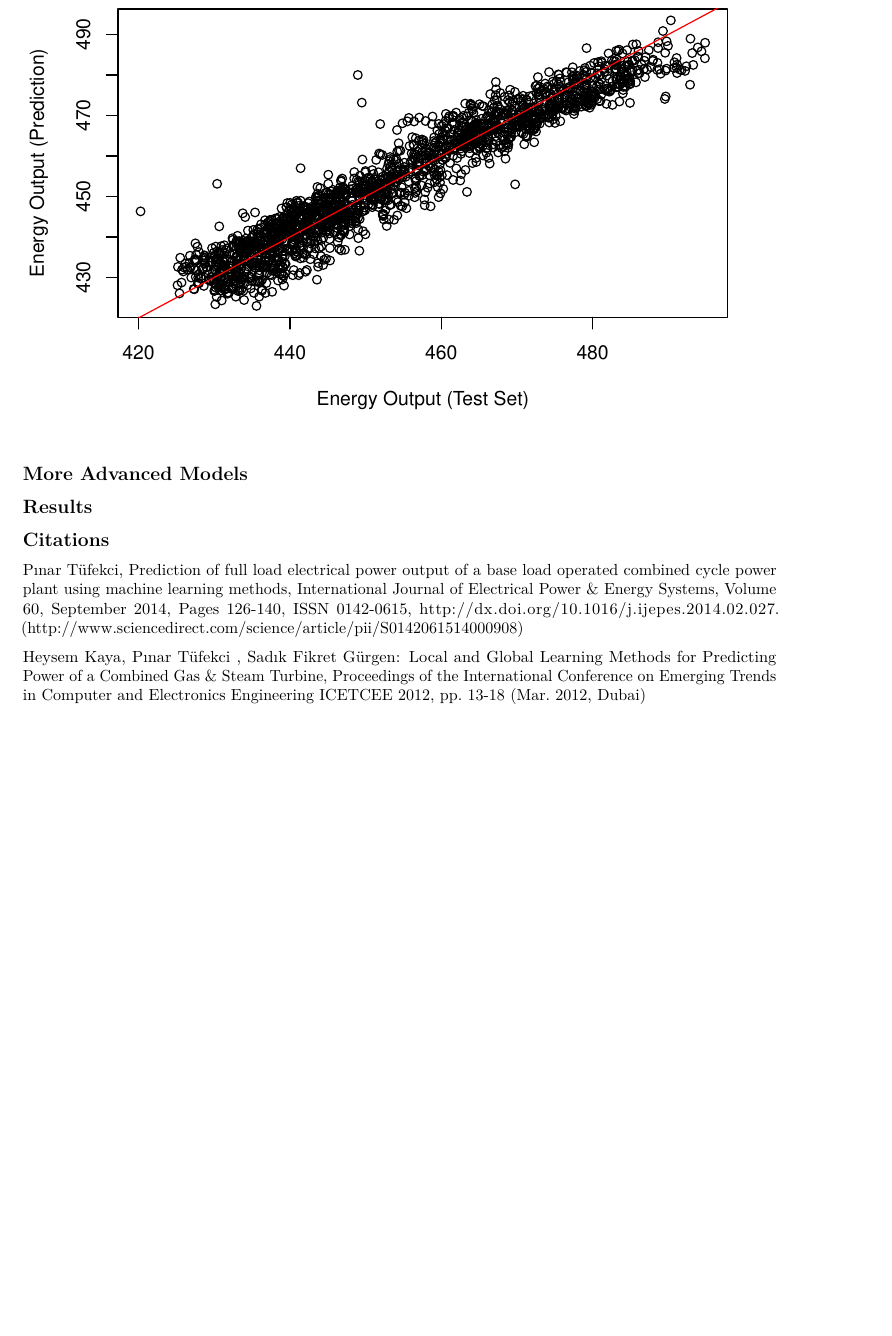
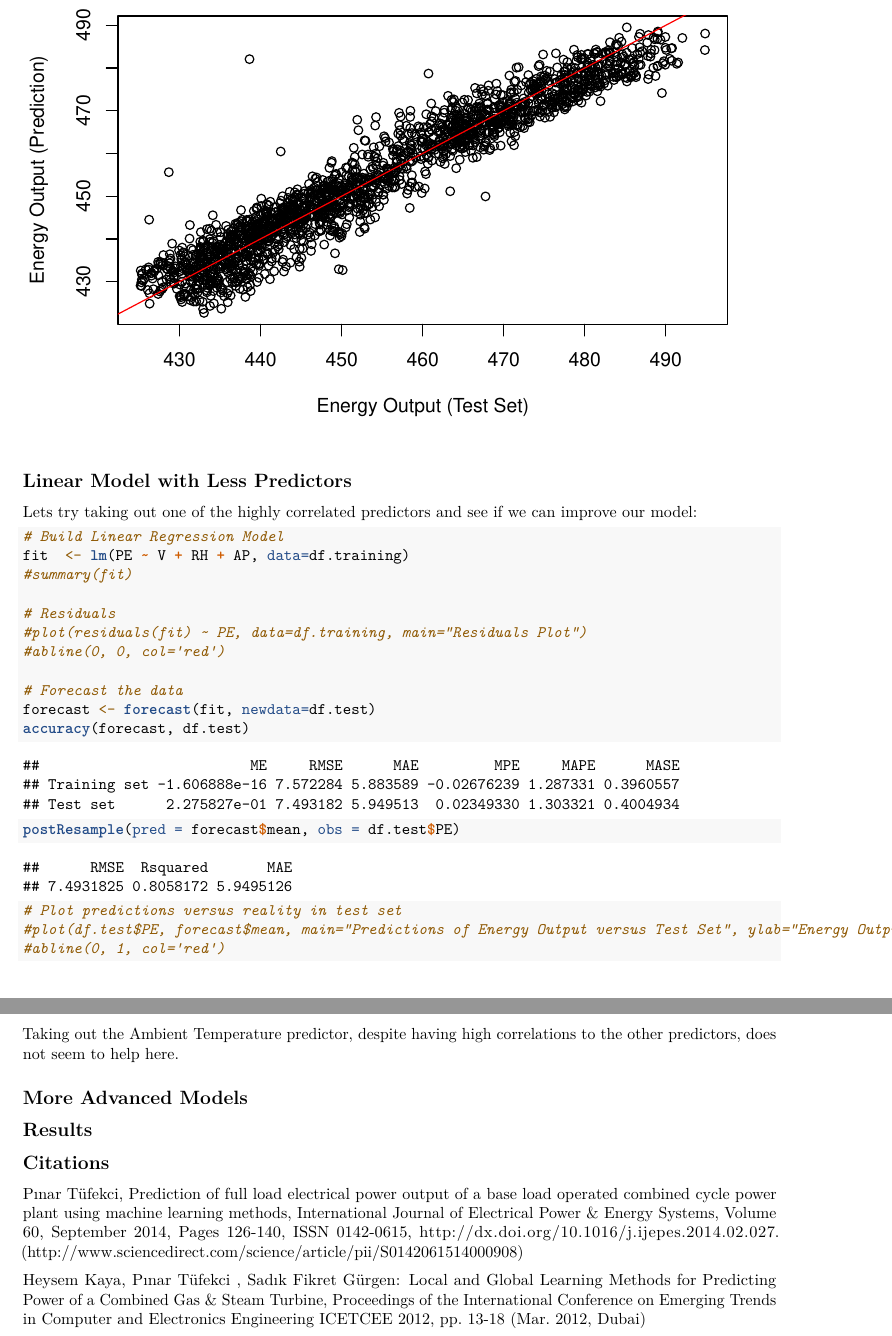
Before and after one commit to Ramonss93/IS624_Assignments, an R Markdown document (Final/james.quacinella_final.Rmd): part of page 7 of 7 before the commit and two parts of pages 7 and 8 of 8 after it, the two joined at a grey line, cut so that both start at the same text, the shorter picture padded with empty space. Rendered offline with R 4.5, knitr and Pandoc, then LaTeX, with nearby package versions; code that draws random numbers runs with fixed seeds of ours.

Commit message:
Adding some more touches to the final

````diff
--- a/Final/james.quacinella_final.Rmd
+++ b/Final/james.quacinella_final.Rmd
@@ -174,6 +177,31 @@ plot(df.test$PE, forecast$mean, main="Predictions of Energy Output versus Test S
 abline(0, 1, col='red')
 ```
 
+## Linear Model with Less Predictors
+
+Lets try taking out one of the highly correlated predictors and see if we can improve our model:
+
+```{r}
+# Build Linear Regression Model
+fit  <- lm(PE ~ V + RH + AP, data=df.training)
+#summary(fit)
+
+# Residuals
+#plot(residuals(fit) ~ PE, data=df.training, main="Residuals Plot")
+#abline(0, 0, col='red')
+
+# Forecast the data
+forecast <- forecast(fit, newdata=df.test)
+accuracy(forecast, df.test)
+postResample(pred = forecast$mean, obs = df.test$PE)
+
+# Plot predictions versus reality in test set
+#plot(df.test$PE, forecast$mean, main="Predictions of Energy Output versus Test Set", ylab="Energy Output (Prediction)", xlab="Energy Output (Test Set)")
+#abline(0, 1, col='red')
+```
+
+Taking out the Ambient Temperature predictor, despite having high correlations to the other predictors, does not seem to help here.
+
 ## More Advanced Models
 
 ## Results
````
Also changed, not shown: Final/james.quacinella_final.Rmd (7 more changed lines).
